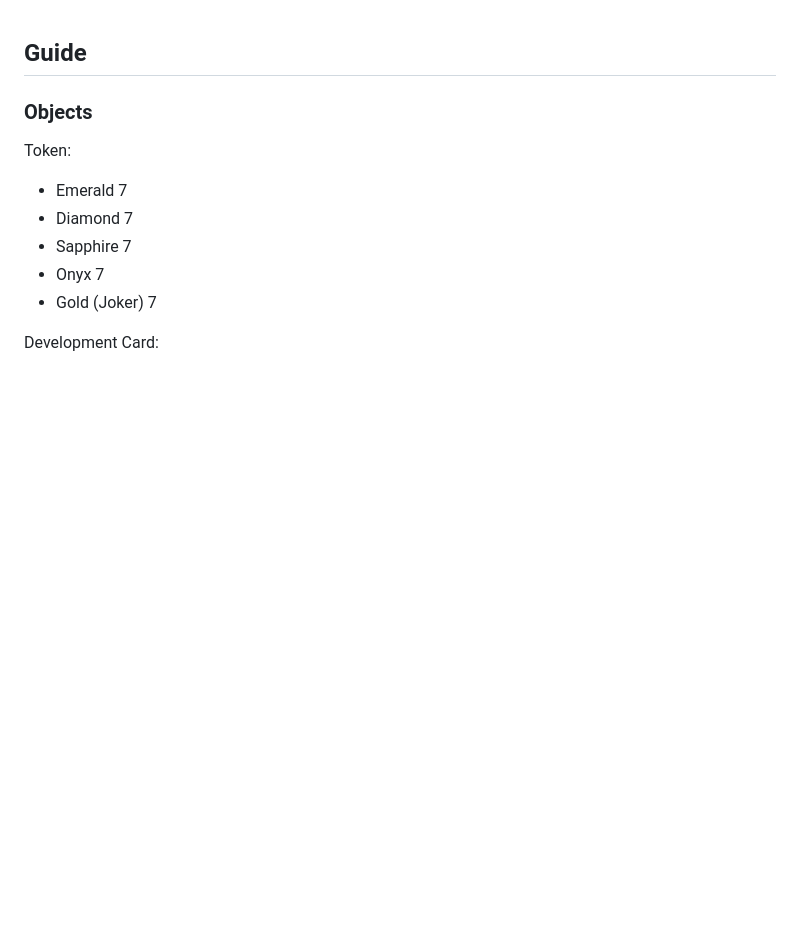
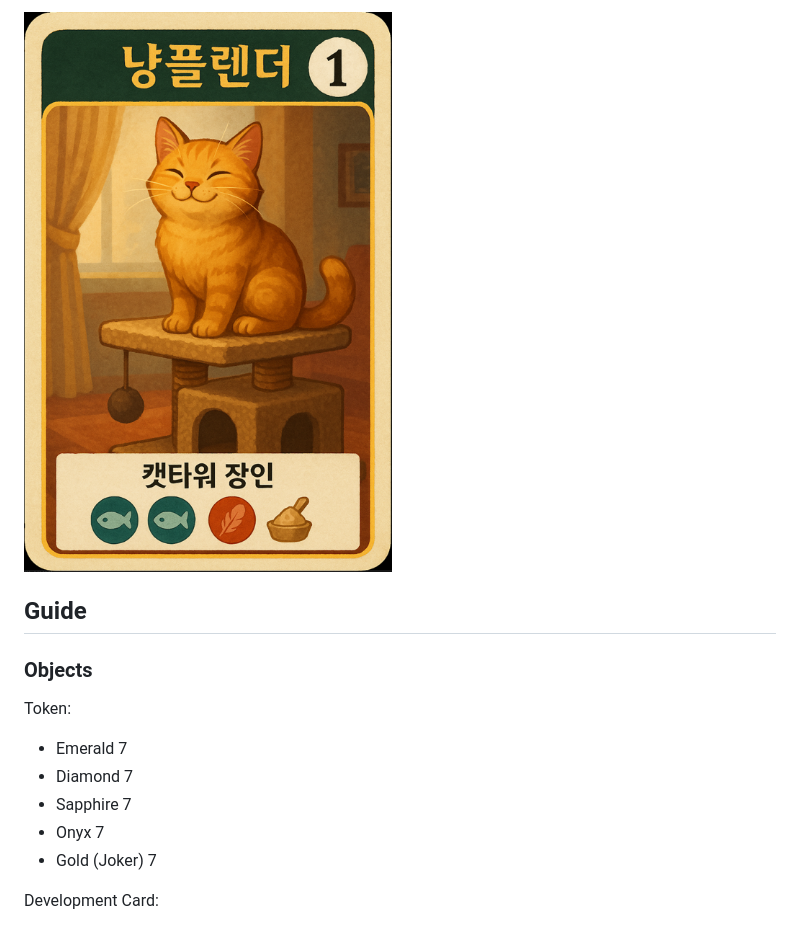
Before and after one commit to g4dalcom/nyangplendor, a Markdown page: README.md, the part around the change. Drawn GitHub-style; pictures changed too: img_1.png (added); blank space fills up the shorter version.

```diff
--- a/README.md
+++ b/README.md
@@ -1,3 +1,4 @@
+![img_1.png](img_1.png)
 ## Guide
 ### Objects
 Token:
```
